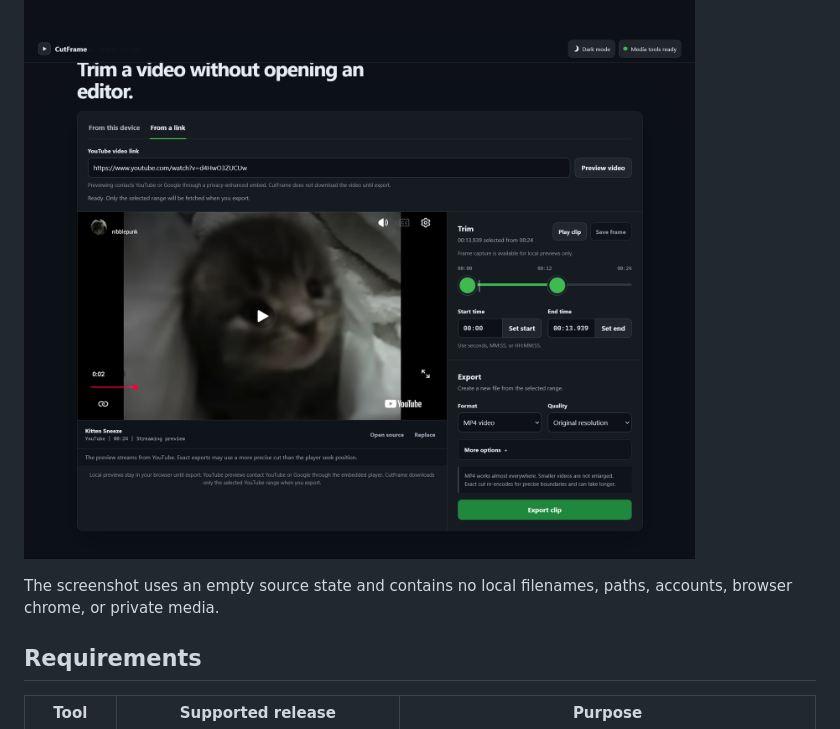
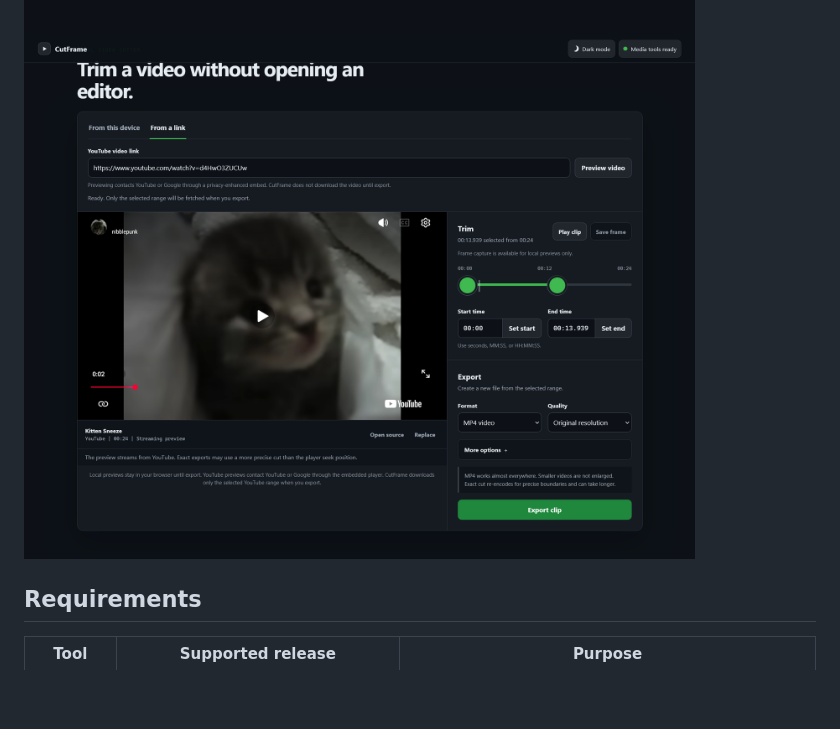
Before and after one commit to V0ightt/CutFrame, a Markdown page: README.md, the part around the change. Drawn GitHub-style; blank space fills up the shorter version.

```diff
--- a/README.md
+++ b/README.md
@@ -27,8 +27,6 @@ CutFrame is local-first: it has no accounts, cloud storage, analytics, or databa
 
 ![CutFrame's local video selection and trimming interface](docs/assets/cutframe-ui.png)
 
-The screenshot uses an empty source state and contains no local filenames, paths,
-accounts, browser chrome, or private media.
 
 ## Requirements
 
```
